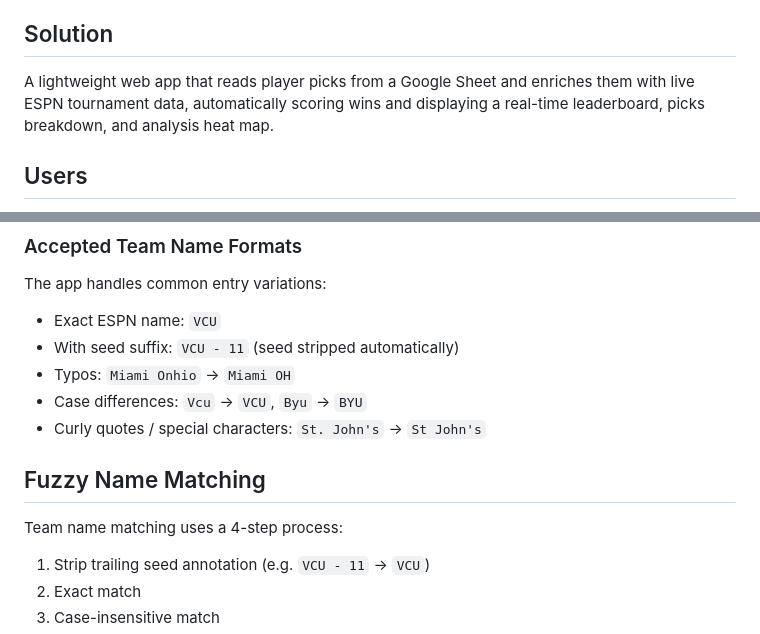
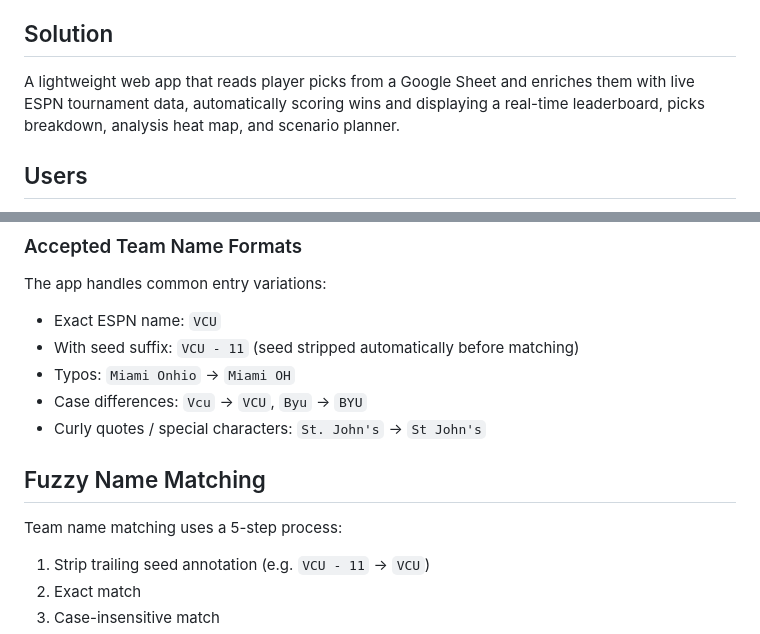
Before and after one commit to bcdray/ncaa-pick8, a Markdown page: PRD.md, 2 parts joined by grey strips. GitHub-like rendering.

```diff
--- a/PRD.md
+++ b/PRD.md
@@ -9,7 +9,7 @@ A web dashboard for a March Madness Pick 8 pool that combines player picks from
 Running a Pick 8 pool manually requires tracking every team's wins across 63 games, calculating points per player, and updating a leaderboard by hand. Participants have no real-time visibility into standings or how their picks are performing.
 
 ## Solution
-A lightweight web app that reads player picks from a Google Sheet and enriches them with live ESPN tournament data, automatically scoring wins and displaying a real-time leaderboard, picks breakdown, and analysis heat map.
+A lightweight web app that reads player picks from a Google Sheet and enriches them with live ESPN tournament data, automatically scoring wins and displaying a real-time leaderboard, picks breakdown, analysis heat map, and scenario planner.
 
 ## Users
 - **Pool participants** — view standings, track their picks, and see the leaderboard
@@ -124,14 +146,14 @@ Column-oriented layout:
 ### Accepted Team Name Formats
 The app handles common entry variations:
 - Exact ESPN name: `VCU`
-- With seed suffix: `VCU - 11` (seed stripped automatically)
+- With seed suffix: `VCU - 11` (seed stripped automatically before matching)
 - Typos: `Miami Onhio` → `Miami OH`
 - Case differences: `Vcu` → `VCU`, `Byu` → `BYU`
 - Curly quotes / special characters: `St. John's` → `St John's`
 
 ## Fuzzy Name Matching
 
-Team name matching uses a 4-step process:
+Team name matching uses a 5-step process:
 
 1. Strip trailing seed annotation (e.g. `VCU - 11` → `VCU`)
 2. Exact match
```
Also changed, not shown: other parts of PRD.md (+58 -25 lines).
